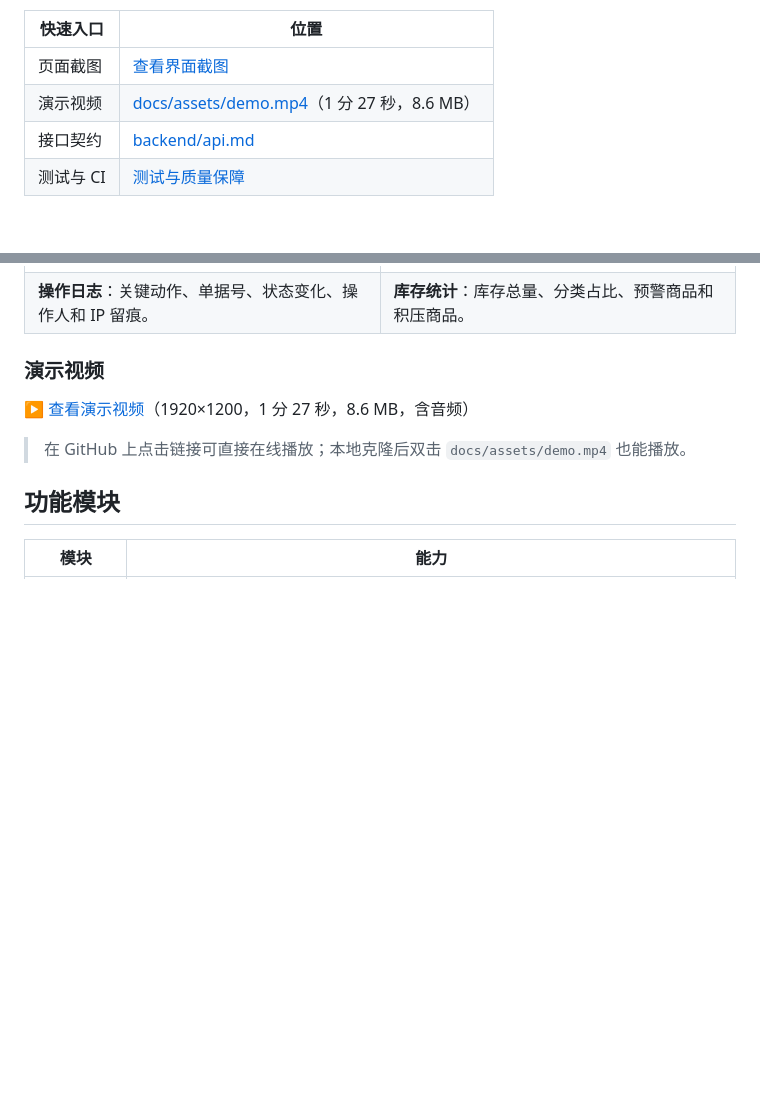
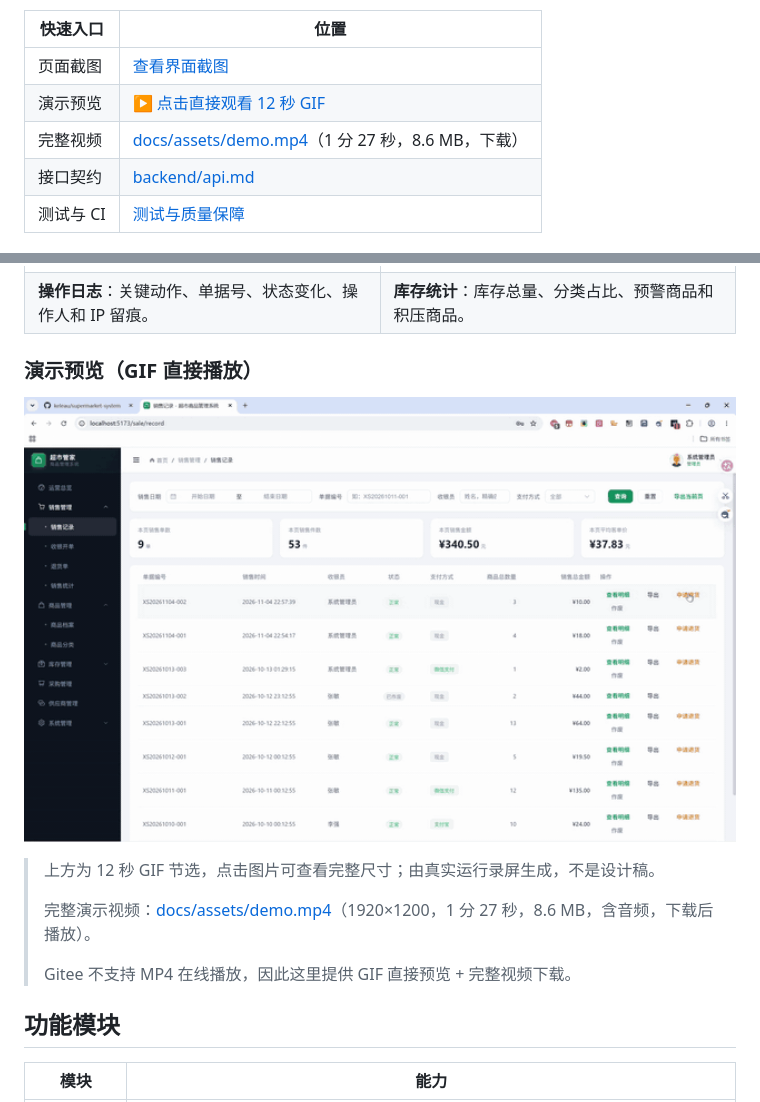
Before and after one commit to keleau/supermarket-system, a Markdown page: README.md, 2 parts joined by grey strips. Drawn GitHub-style; pictures changed too: docs/assets/previews/demo.gif (added); blank space fills up the shorter version.

Commit message:
docs: 增加 GIF 演示预览并修正 CI 徽章地址

```diff
--- a/README.md
+++ b/README.md
@@ -18,7 +18,8 @@
 | 快速入口 | 位置 |
 | --- | --- |
 | 页面截图 | [查看界面截图](#界面截图) |
-| 演示视频 | [docs/assets/demo.mp4](docs/assets/demo.mp4)（1 分 27 秒，8.6 MB） |
+| 演示预览 | [▶ 点击直接观看 12 秒 GIF](docs/assets/previews/demo.gif) |
+| 完整视频 | [docs/assets/demo.mp4](docs/assets/demo.mp4)（1 分 27 秒，8.6 MB，下载） |
 | 接口契约 | [backend/api.md](backend/api.md) |
 | 测试与 CI | [测试与质量保障](#测试与质量保障) |
 
@@ -64,11 +65,17 @@
 | <img src="docs/assets/screenshots/07-operation-log.png" width="100%" alt="操作日志"> | <img src="docs/assets/screenshots/08-stock-statistics.png" width="100%" alt="库存统计"> |
 | **操作日志**：关键动作、单据号、状态变化、操作人和 IP 留痕。 | **库存统计**：库存总量、分类占比、预警商品和积压商品。 |
 
-### 演示视频
+### 演示预览（GIF 直接播放）
 
-[▶ 查看演示视频](docs/assets/demo.mp4)（1920×1200，1 分 27 秒，8.6 MB，含音频）
+<p align="center">
+  <a href="docs/assets/previews/demo.gif"><img src="docs/assets/previews/demo.gif" alt="超市管家演示预览" width="860"></a>
+</p>
 
-> 在 GitHub 上点击链接可直接在线播放；本地克隆后双击 `docs/assets/demo.mp4` 也能播放。
+> 上方为 12 秒 GIF 节选，点击图片可查看完整尺寸；由真实运行录屏生成，不是设计稿。
+>
+> 完整演示视频：[docs/assets/demo.mp4](docs/assets/demo.mp4)（1920×1200，1 分 27 秒，8.6 MB，含音频，下载后播放）。
+>
+> Gitee 不支持 MP4 在线播放，因此这里提供 GIF 直接预览 + 完整视频下载。
 
 ## 功能模块
 
```
Also changed, not shown: other parts of README.md (+1 -1 lines).
